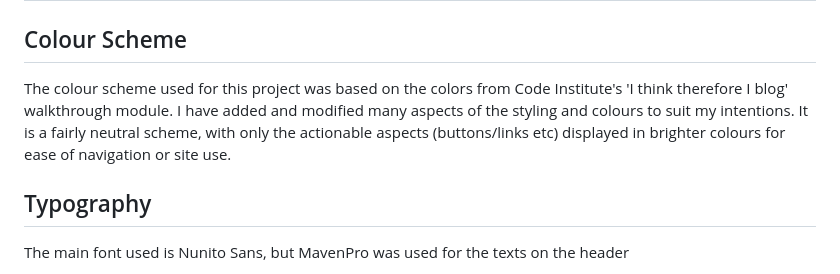
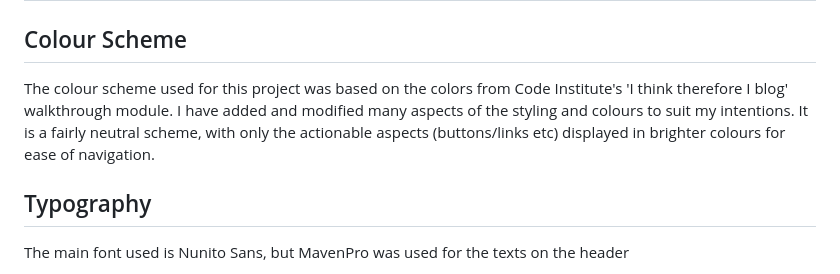
Before and after one commit to opoku1968/reddit-news-repo, a Markdown page: README.md, the part around the change. GitHub-like rendering.

```diff
--- a/README.md
+++ b/README.md
@@ -123,7 +123,7 @@ ___
 
 ## Colour Scheme
 
-The colour scheme used for this project was based on the colors from Code Institute's 'I think therefore I blog' walkthrough module. I have added and modified many aspects of the styling and colours to suit my intentions. It is a fairly neutral scheme, with only the actionable aspects (buttons/links etc) displayed in brighter colours for ease of navigation or site use.
+The colour scheme used for this project was based on the colors from Code Institute's 'I think therefore I blog' walkthrough module. I have added and modified many aspects of the styling and colours to suit my intentions. It is a fairly neutral scheme, with only the actionable aspects (buttons/links etc) displayed in brighter colours for ease of navigation.
 
 ## Typography
 
```
